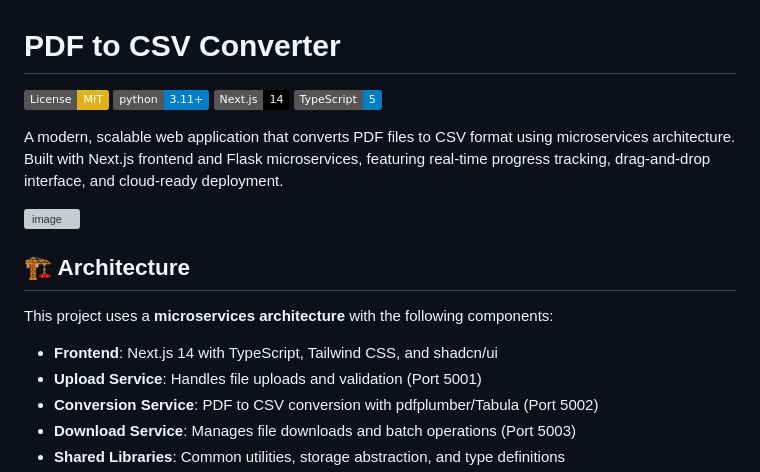
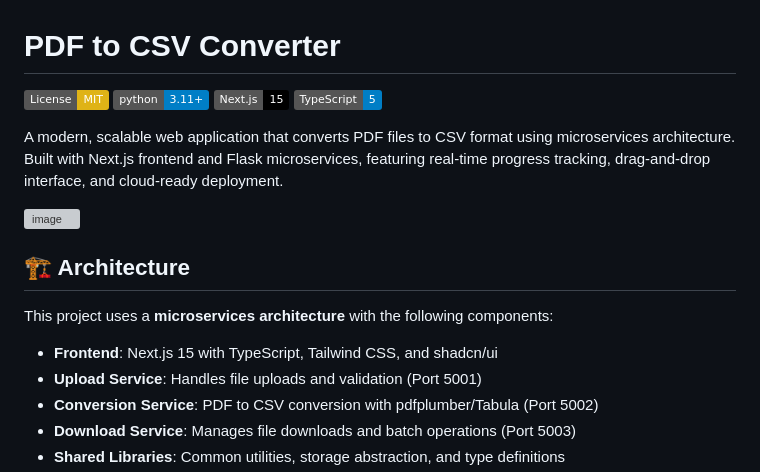
Before and after one commit to amin-bake/pdf-to-csv, a Markdown page: README.md, the part around the change. Rendered like a GitHub page; badges without logos; grey boxes are pictures that could not be loaded.

Commit message:
fix: update Next.js version to 15 in README

```diff
--- a/README.md
+++ b/README.md
@@ -2,7 +2,7 @@
 
 [![License: MIT](https://img.shields.io/badge/License-MIT-yellow.svg)](https://opensource.org/licenses/MIT)
 [![Python 3.11+](https://img.shields.io/badge/python-3.11+-blue.svg)](https://www.python.org/downloads/)
-[![Next.js 15](https://img.shields.io/badge/Next.js-14-black)](https://nextjs.org/)
+[![Next.js 15](https://img.shields.io/badge/Next.js-15-black)](https://nextjs.org/)
 [![TypeScript](https://img.shields.io/badge/TypeScript-5-blue)](https://www.typescriptlang.org/)
 
 A modern, scalable web application that converts PDF files to CSV format using microservices architecture. Built with Next.js frontend and Flask microservices, featuring real-time progress tracking, drag-and-drop interface, and cloud-ready deployment.
@@ -13,7 +13,7 @@ A modern, scalable web application that converts PDF files to CSV format using m
 
 This project uses a **microservices architecture** with the following components:
 
-- **Frontend**: Next.js 14 with TypeScript, Tailwind CSS, and shadcn/ui
+- **Frontend**: Next.js 15 with TypeScript, Tailwind CSS, and shadcn/ui
 - **Upload Service**: Handles file uploads and validation (Port 5001)
 - **Conversion Service**: PDF to CSV conversion with pdfplumber/Tabula (Port 5002)
 - **Download Service**: Manages file downloads and batch operations (Port 5003)
```
